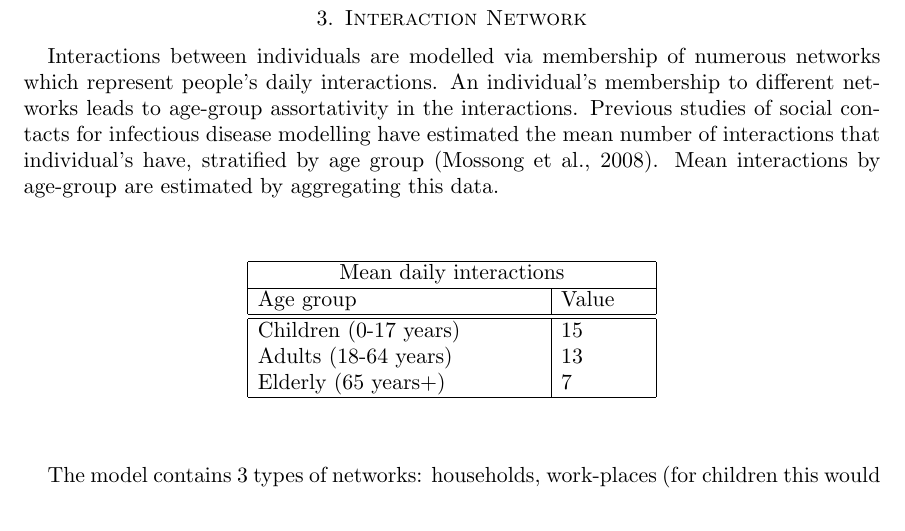
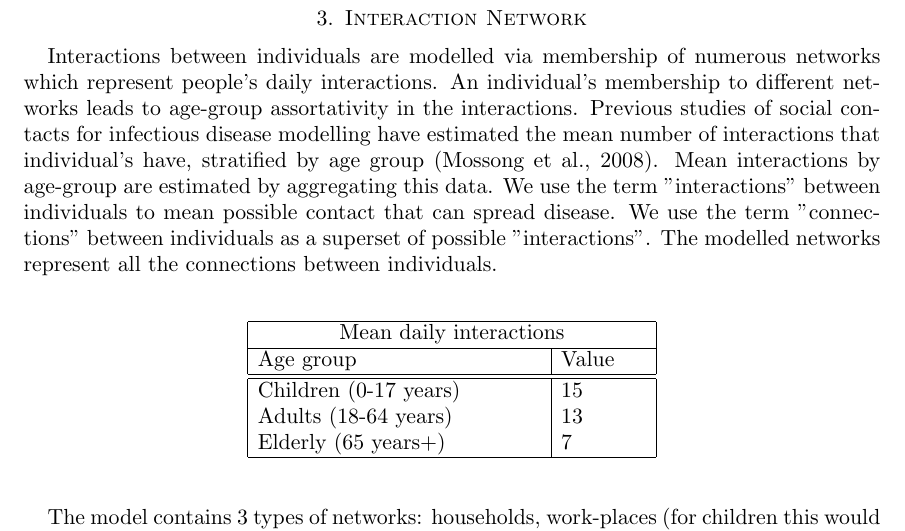
Before and after one commit to BDI-pathogens/OpenABM-Covid19, a LaTeX paper (documentation/covid19_model.tex): part of page 2 of 8, cut so that both start at the same text. Compiled offline with pdfLaTeX.

Commit message:
Add nomenclature for connections/interactions

```diff
--- a/documentation/covid19_model.tex
+++ b/documentation/covid19_model.tex
@@ -63,7 +63,7 @@ Data on household size is from the ONS.
 Interactions between individuals are modelled via membership of numerous networks which represent people's daily interactions.
 An individual's membership to different networks leads to age-group assortativity in the interactions.
 Previous studies of social contacts for infectious disease modelling have estimated the mean number of interactions that individual's have, stratified by age group (Mossong et al., 2008).
-Mean interactions by age-group are estimated by aggregating this data.
+Mean interactions by age-group are estimated by aggregating this data.  We use the term "interactions" between individuals to mean possible contact that can spread disease.  We use the term "connections" between individuals as a superset of possible "interactions".  The modelled networks represent all the connections between individuals.
 
 \medskip \medskip
 \begin{table}[!htbp]
```
